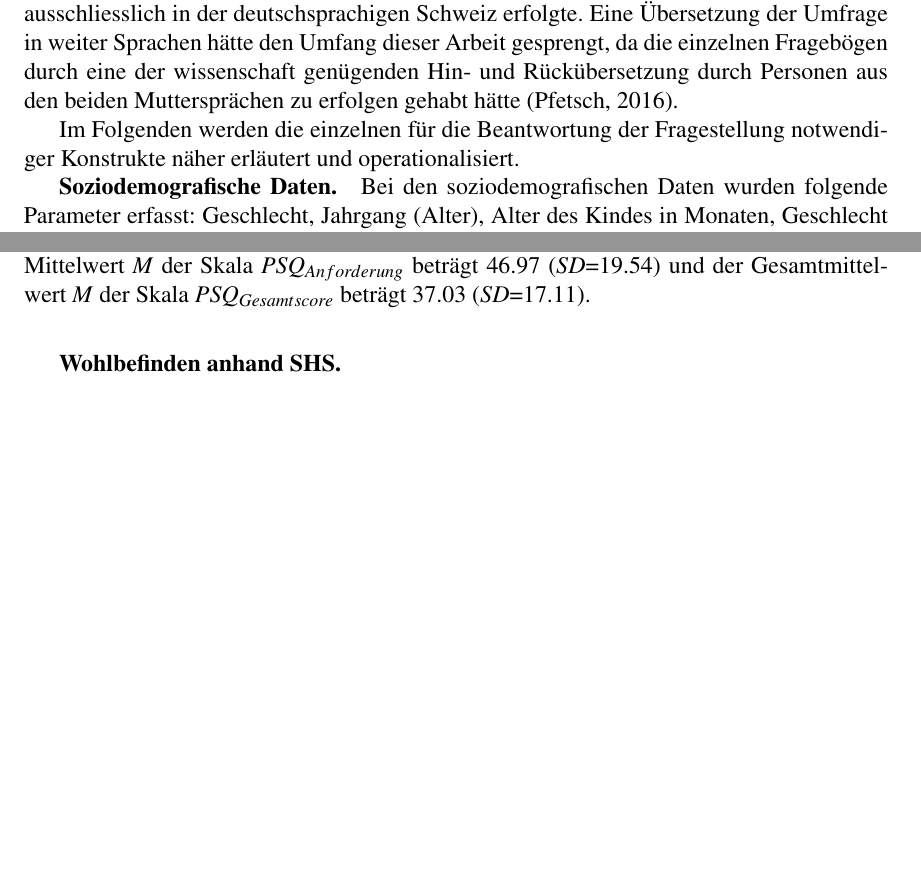
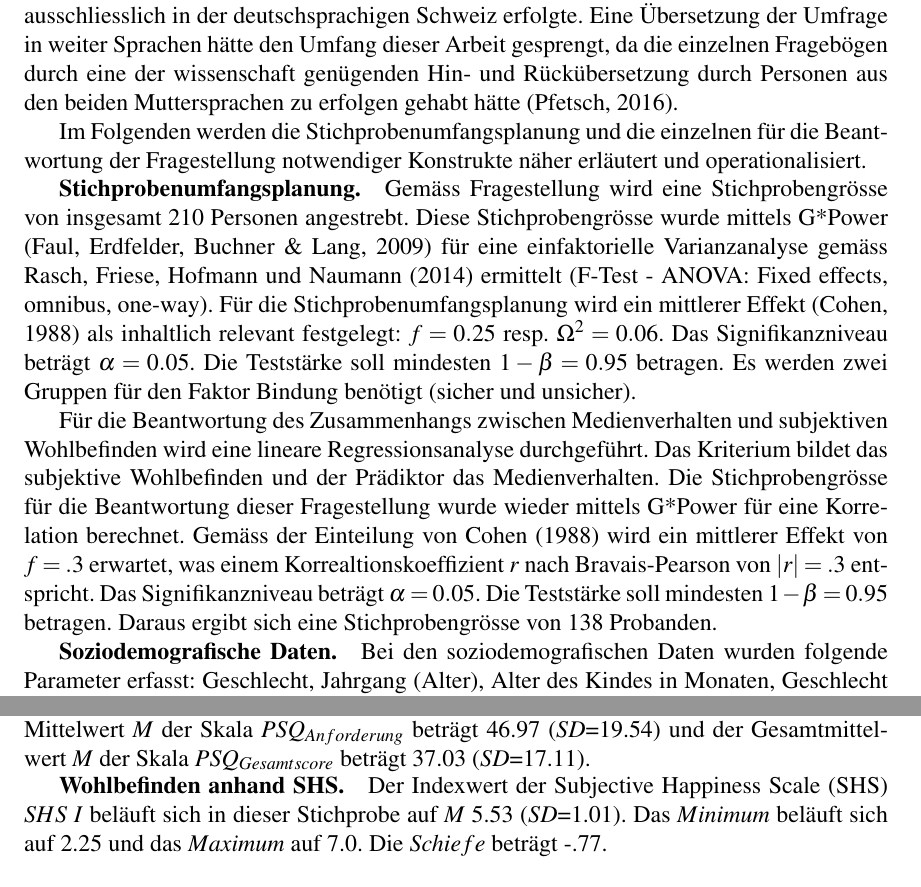
Before and after one commit to tilljernst/LaTeX_APA6_MSc_Arbeit_2018, a LaTeX paper (main.tex, which reads content/2_methode.tex, content/3_ergebnisse.tex): two parts of pages 22 and 34 of 59 before the commit and two parts of pages 22 and 35 of 59 after it, joined at a grey line, cut so that both start at the same text, the shorter picture padded with empty space. Compiled offline with pdfLaTeX; a LaTeX package or settings file that is missing is left out.

Commit message:
sec:Methode - Stichprobenumfangsplanung hinzugefügt

```diff
--- a/content/2_methode.tex
+++ b/content/2_methode.tex
@@ -16,9 +16,15 @@ Die gesamte Arbeit dauerte von der Erstellung der Disposition im Herbstsemester
 
 % ---------------------------------------
 \subsection{Design \& Operationalisiserung} \label{sec:Design}
-Bei der vorliegenden Studie handelt es sich um eine empirische Querschnitts-Studie mit quantitativem Charakter. Aus ökonomischer Sicht und bezüglich einem hohen Mass an Standardisierung \cite[S.~86ff]{sedlmeier2008} wurde eine schriftliche Befragung via Internet-Fragebogen durchgeführt. Dadurch konnten die Befragten leichter kontaktiert und ein höherer Grad an Anonymität erreicht werden. Dazu wurden die für die Hypothesen relevanten Parameter empirisch erhoben und mittels deskriptiver Statistik ausgewertet. Der Fragebogen wurde in deutscher Sprache verfasst, weshalb die Rekrutierung ausschliesslich in der deutschsprachigen Schweiz erfolgte. Eine Übersetzung der Umfrage in weiter Sprachen hätte den Umfang dieser Arbeit gesprengt, da die einzelnen Fragebögen durch eine der wissenschaft genügenden Hin- und Rückübersetzung durch Personen aus den beiden Muttersprächen zu erfolgen gehabt hätte \cite{Pfetsch2016}.
+Bei der vorliegenden Studie handelt es sich um eine empirische Querschnitts-Studie mit quantitativem Charakter. Aus ökonomischer Sicht und bezüglich einem hohen Mass an Standardisierung \cite[S.~86ff]{sedlmeier2008} wurde eine schriftliche Befragung via Internet-Fragebogen durchgeführt. Dadurch konnten die Befragten leichter kontaktiert und ein höherer Grad an Anonymität erreicht werden. Dazu wurden die für die Hypothesen relevanten Parameter empirisch erhoben und mittels deskriptiver Statistik ausgewertet. Der Fragebogen wurde in deutscher Sprache verfasst, weshalb die Rekrutierung ausschliesslich in der deutschsprachigen Schweiz erfolgte. Eine Übersetzung der Umfrage in weiter Sprachen hätte den Umfang dieser Arbeit gesprengt, da die einzelnen Fragebögen durch eine der wissenschaft genügenden Hin- und Rückübersetzung durch Personen aus den beiden Muttersprachen zu erfolgen gehabt hätte \cite{Pfetsch2016}.
 
-Im Folgenden werden die einzelnen für die Beantwortung der Fragestellung notwendiger Konstrukte näher erläutert und operationalisiert.
+Im Folgenden werden die Stichprobenumfangsplanung und die einzelnen für die Beantwortung der Fragestellung notwendiger Konstrukte näher erläutert und operationalisiert.
+
+\subsubsection{Stichprobenumfangsplanung}\label{sec:Stichprobenumfangsplanung}
+Gemäss Fragestellung wird eine Stichprobengrösse von insgesamt 210 Personen angestrebt. Diese Stichprobengrösse wurde mittels G*Power \cite{Faul2009} für eine einfaktorielle Varianzanalyse gemäss \citeA{Rasch2014} ermittelt (F-Test - ANOVA: Fixed effects, omnibus, one-way).
+Für die Stichprobenumfangsplanung wird ein mittlerer Effekt \cite{Cohen1988a} als inhaltlich relevant festgelegt: $f = 0.25$ resp. $\Omega^2 = 0.06$. Das Signifikanzniveau beträgt $\alpha=0.05$. Die Teststärke soll mindesten $1-\beta=0.95$ betragen. Es werden zwei Gruppen für den Faktor Bindung benötigt (sicher und unsicher).
+
+Für die Beantwortung des Zusammenhangs zwischen Medienverhalten und subjektiven Wohlbefinden wird eine lineare Regressionsanalyse durchgeführt. Das Kriterium bildet das subjektive Wohlbefinden und der Prädiktor das Medienverhalten. Die Stichprobengrösse für die Beantwortung dieser Fragestellung wurde wieder mittels G*Power für eine Korrelation berechnet. Gemäss der Einteilung von \citeA{Cohen1988a} wird ein mittlerer Effekt von $f=.3$ erwartet, was einem Korrealtionskoeffizient $r$ nach Bravais-Pearson von $|r|=.3$ entspricht. Das Signifikanzniveau beträgt $\alpha=0.05$. Die Teststärke soll mindesten $1-\beta=0.95$ betragen. Daraus ergibt sich eine Stichprobengrösse von 138 Probanden.
 
 \subsubsection{Soziodemografische Daten}\label{sec:SoziodemografischeDaten}
 Bei den soziodemografischen Daten wurden folgende Parameter erfasst: Geschlecht, Jahrgang (Alter), Alter des Kindes in Monaten, Geschlecht des Kindes, brutto Familieneinkommen gemäss \citeA{NZZ2014}, Bildungsabschluss gemäss \citeA{Bfsnd}, Anzahl Personen im gleichen Haushalt, Lebensform, Anzahl Tage, an denen das Kind fremdbetreut ist und der durchschnittliche Betreuungsaufwand pro Woche.
--- a/content/3_ergebnisse.tex
+++ b/content/3_ergebnisse.tex
@@ -111,7 +111,7 @@ Die Skalenauswertung des Perceived Stress Questionnaire (PSQ) liefert folgende W
 
 
 \subsubsection{Wohlbefinden anhand SHS}
-
+Der Indexwert der Subjective Happiness Scale (SHS) $SHS~I$ beläuft sich in dieser Stichprobe auf $M$ 5.53 ($SD$=1.01). Das $Minimum$ beläuft sich auf 2.25 und das $Maximum$ auf 7.0. Die $Schiefe$ beträgt -.77.
 
 % ---------------------------------------
 \subsection{Hypothesentest} \label{sec:Hypothesentest}
```
Also changed, not shown: content/1_theorie.tex (+12 -6 lines).
